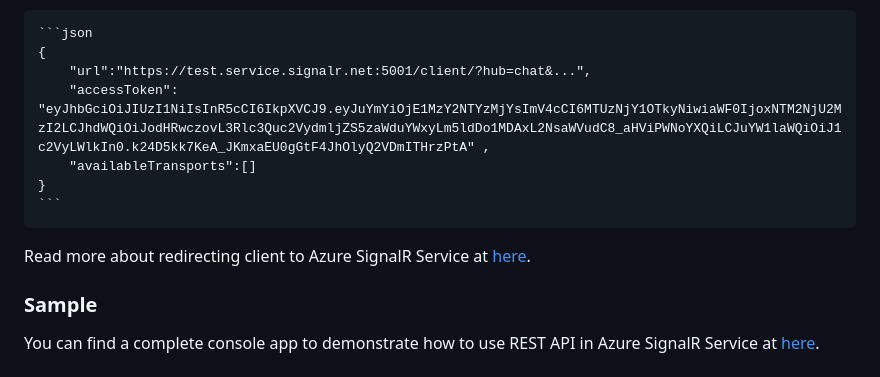
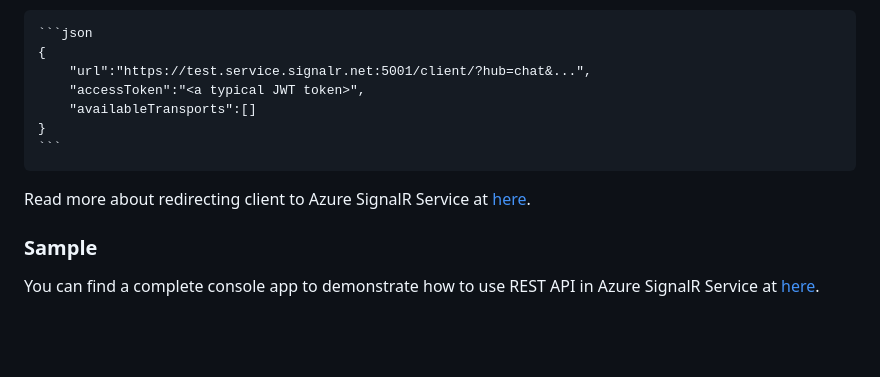
Before and after one commit to Azure/azure-signalr, a Markdown page: docs/rest-api.md, the part around one of its changes. Rendered like a GitHub page; blank space fills up the shorter version.

````diff
--- a/docs/rest-api.md
+++ b/docs/rest-api.md
@@ -133,7 +133,7 @@ A typical negotiation response looks like as folllowing. The `nameid` claim shou
     ```json
     {
         "url":"https://test.service.signalr.net:5001/client/?hub=chat&...",
-        "accessToken": "eyJhbGciOiJIUzI1NiIsInR5cCI6IkpXVCJ9.eyJuYmYiOjE1MzY2NTYzMjYsImV4cCI6MTUzNjY1OTkyNiwiaWF0IjoxNTM2NjU2MzI2LCJhdWQiOiJodHRwczovL3Rlc3Quc2VydmljZS5zaWduYWxyLm5ldDo1MDAxL2NsaWVudC8_aHViPWNoYXQiLCJuYW1laWQiOiJ1c2VyLWlkIn0.k24D5kk7KeA_JKmxaEU0gGtF4JhOlyQ2VDmITHrzPtA" ,
+        "accessToken":"<a typical JWT token>",
         "availableTransports":[]
     }
     ```
````
Also changed, not shown: other parts of docs/rest-api.md (+1 -1 lines), README.md (+2 -1 lines), docs/internal.md (added, +75 -0 lines), docs/images/arch.png (added).
